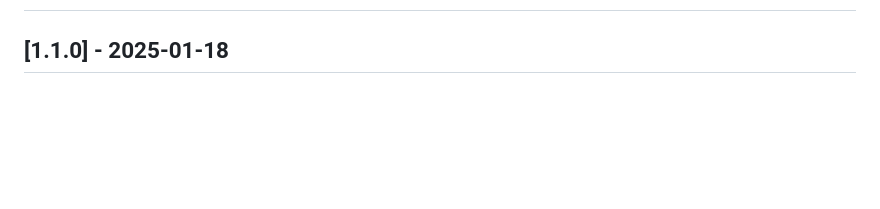
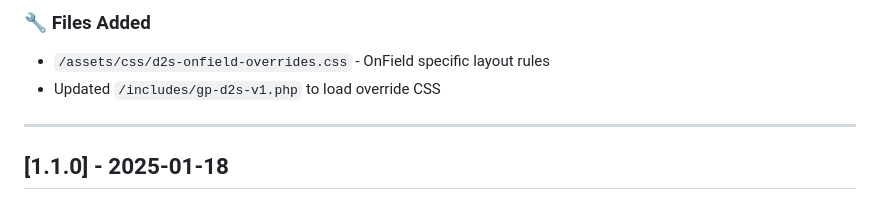
Before and after one commit to uquest2k15/uq-d2s, a Markdown page: docs/d2s-v1/d2s-v1-changelog.md, the part around one of its changes. GitHub-like rendering; blank space fills up the shorter version.

```diff
--- a/docs/d2s-v1/d2s-v1-changelog.md
+++ b/docs/d2s-v1/d2s-v1-changelog.md
@@ -2,3 +73,8 @@
+### 🔧 Files Added
+- `/assets/css/d2s-onfield-overrides.css` - OnField specific layout rules
+- Updated `/includes/gp-d2s-v1.php` to load override CSS
+
+---
 
 ## [1.1.0] - 2025-01-18
 
```
Also changed, not shown: other parts of docs/d2s-v1/d2s-v1-changelog.md (+73 -2 lines), docs/d2s-v1/d2s-v1-improvements.md (+21 -0 lines), 1 other file.
